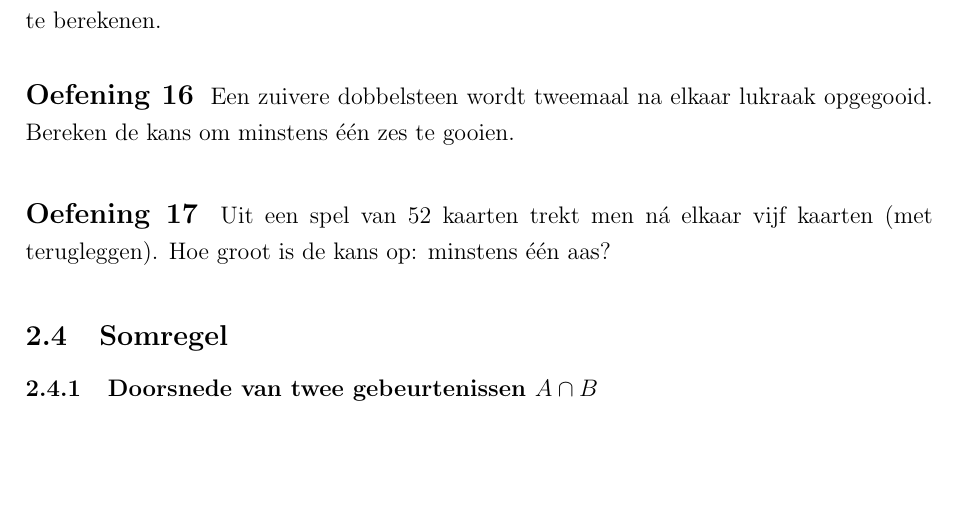
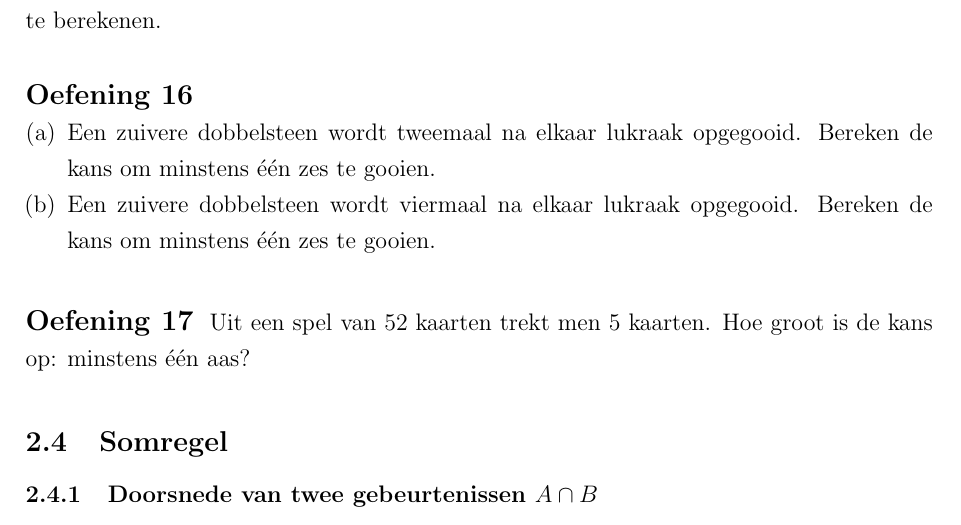
Before and after one commit to gowiz/aso-3gr-3u1u-2006-059, a LaTeX document (src/0202_ElementaireKansrekening.tex): part of page 16 of 36, cut so that both start at the same text, the shorter picture padded with empty space. Compiled offline with pdfLaTeX.

Commit message:
Merge in changes from tso file

```diff
--- a/src/0202_ElementaireKansrekening.tex
+++ b/src/0202_ElementaireKansrekening.tex
@@ -483,13 +483,14 @@ $$P(A)=1-P(\bar{A})$$
 We noemen bovenstaande formule de {\bf complementregel} en kan soms handig gebruikt worden in oefeningen. Meestal als het te moeilijk is om de kans op een gebeurtenis te berekenen, dan zal het heel gemakkelijk zijn om de kans op de tegengestelde gebeurtenis te berekenen.
 
 \begin{oefening}
-Een zuivere dobbelsteen wordt tweemaal na elkaar lukraak opgegooid. Bereken de
-kans om minstens één zes te gooien.
+  \begin{enumerate}[(a)]
+  \item Een zuivere dobbelsteen wordt tweemaal na elkaar lukraak opgegooid. Bereken de kans om minstens één zes te gooien.
+  \item Een zuivere dobbelsteen wordt viermaal na elkaar lukraak opgegooid. Bereken de kans om minstens één zes te gooien.
+  \end{enumerate}
 \end{oefening}
 
 \begin{oefening}
-Uit een spel van 52 kaarten trekt men ná elkaar vijf kaarten (met terugleggen). Hoe
-groot is de kans op: minstens één aas?
+Uit een spel van 52 kaarten trekt men 5 kaarten. Hoe groot is de kans op: minstens één aas?
 \end{oefening}
 
 \subsection{Somregel}
```
Also changed, not shown: src/0202_ElementaireKansrekening.tex (3 more changed lines).
